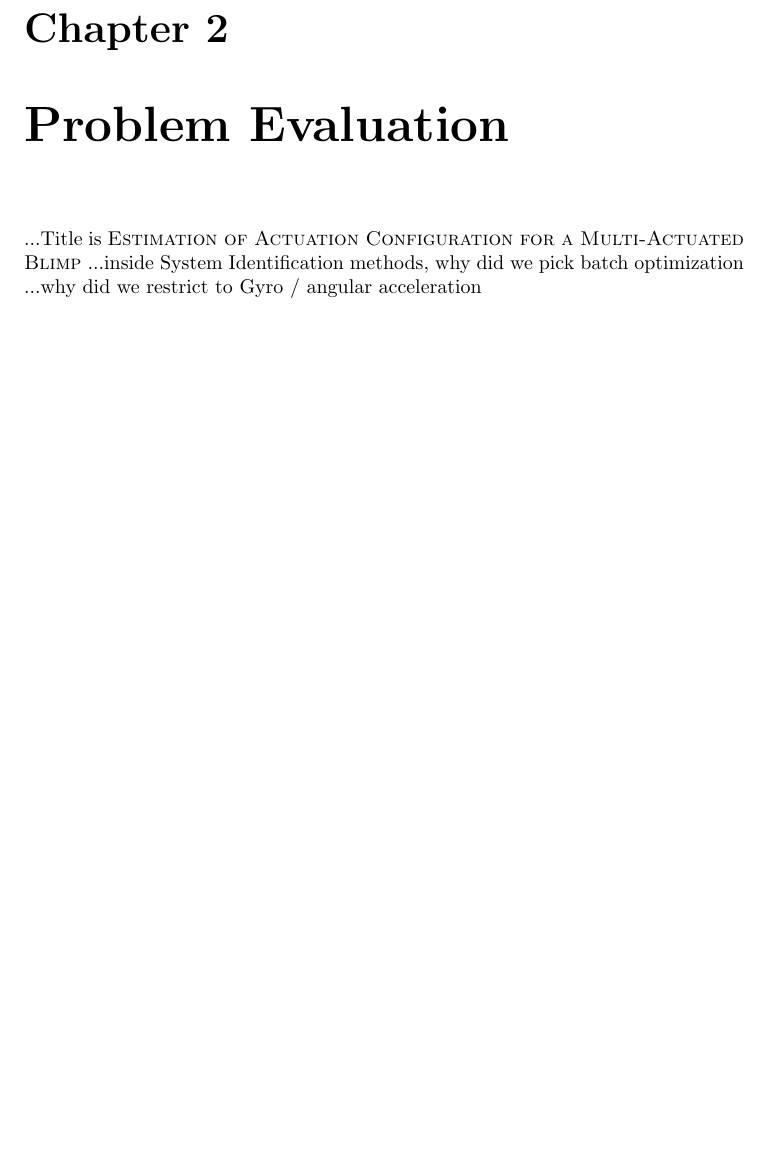
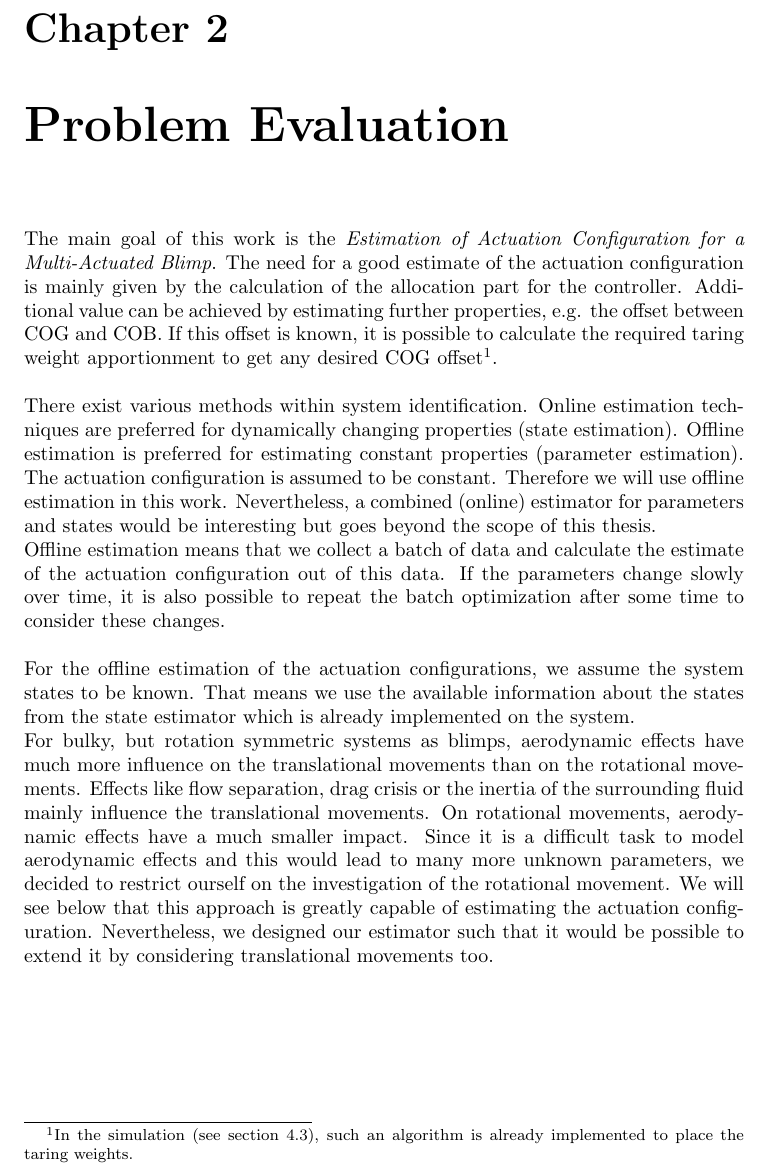
Before and after one commit to makrebs/AU_estimator_doc, a LaTeX thesis (01_Report/report.tex, which reads 01_Report/chapters/design_evaluation.tex): part of page 11 of 32, cut so that both start at the same text, the shorter picture padded with empty space. Compiled offline with pdfLaTeX.

Commit message:
Problem Evaluation Chapter

```diff
--- a/01_Report/chapters/design_evaluation.tex
+++ b/01_Report/chapters/design_evaluation.tex
@@ -1,6 +1,34 @@
 \chapter{Problem Evaluation}
 \label{chap:problem_evaluation}
 
-...Title is \textsc{Estimation of Actuation Configuration for a Multi-Actuated Blimp}
-...inside System Identification methods, why did we pick batch optimization
-...why did we restrict to Gyro / angular acceleration
+The main goal of this work is the \textit{Estimation of Actuation Configuration for a Multi-Actuated Blimp}.
+The need for a good estimate of the actuation configuration is mainly given by the calculation of the allocation part for the controller.
+Additional value can be achieved by estimating further properties, e.g. the offset between COG and COB.
+If this offset is known, it is possible to calculate the required taring weight apportionment to get any desired COG offset\footnote{
+In the simulation (see \cref{sec:simulation}), such an algorithm is already implemented to place the taring weights.
+}.
+\\
+
+There exist various methods within system identification.
+% DOES SYSTEM IDENTIFICATION INCLUDE ONLINE EXTIMATION?
+Online estimation techniques are preferred for dynamically changing properties (state estimation).
+Offline estimation is preferred for estimating constant properties (parameter estimation).
+The actuation configuration is assumed to be constant.
+Therefore we will use offline estimation in this work.
+Nevertheless, a combined (online) estimator for parameters and states would be interesting but goes beyond the scope of this thesis. \\
+Offline estimation means that we collect a batch of data and calculate the estimate of the actuation configuration out of this data.
+If the parameters change slowly over time, it is also possible to repeat the batch optimization after some time to consider these changes.
+\\
+
+For the offline estimation of the actuation configurations, we assume the system states to be known.
+That means we use the available information about the states from the state estimator which is already implemented on the system.\\
+For bulky, but rotation symmetric systems as blimps, aerodynamic effects have much more influence on the translational movements than on the rotational movements.
+Effects like flow separation, drag crisis or the inertia of the surrounding fluid mainly influence the translational movements.
+On rotational movements, aerodynamic effects have a much smaller impact.
+Since it is a difficult task to model aerodynamic effects and this would lead to many more unknown parameters, we decided to restrict ourself on the investigation of the rotational movement.
+We will see below that this approach is greatly capable of estimating the actuation configuration.
+Nevertheless, we designed our estimator such that it would be possible to extend it by considering translational movements too.
+
+%...Title is \textsc{Estimation of Actuation Configuration for a Multi-Actuated Blimp}
+%...inside System Identification methods, why did we pick batch optimization
+%...why did we restrict to Gyro / angular acceleration
```
